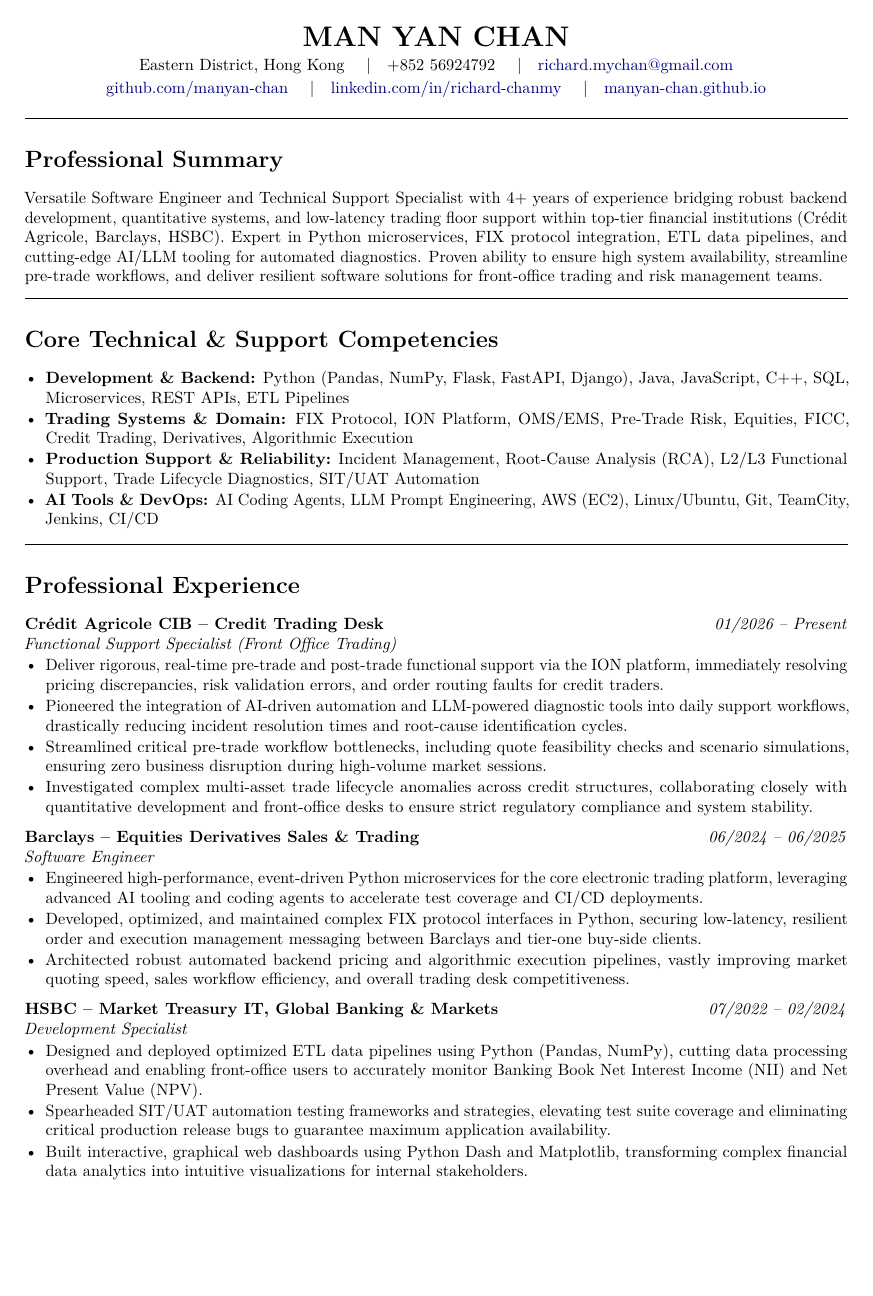
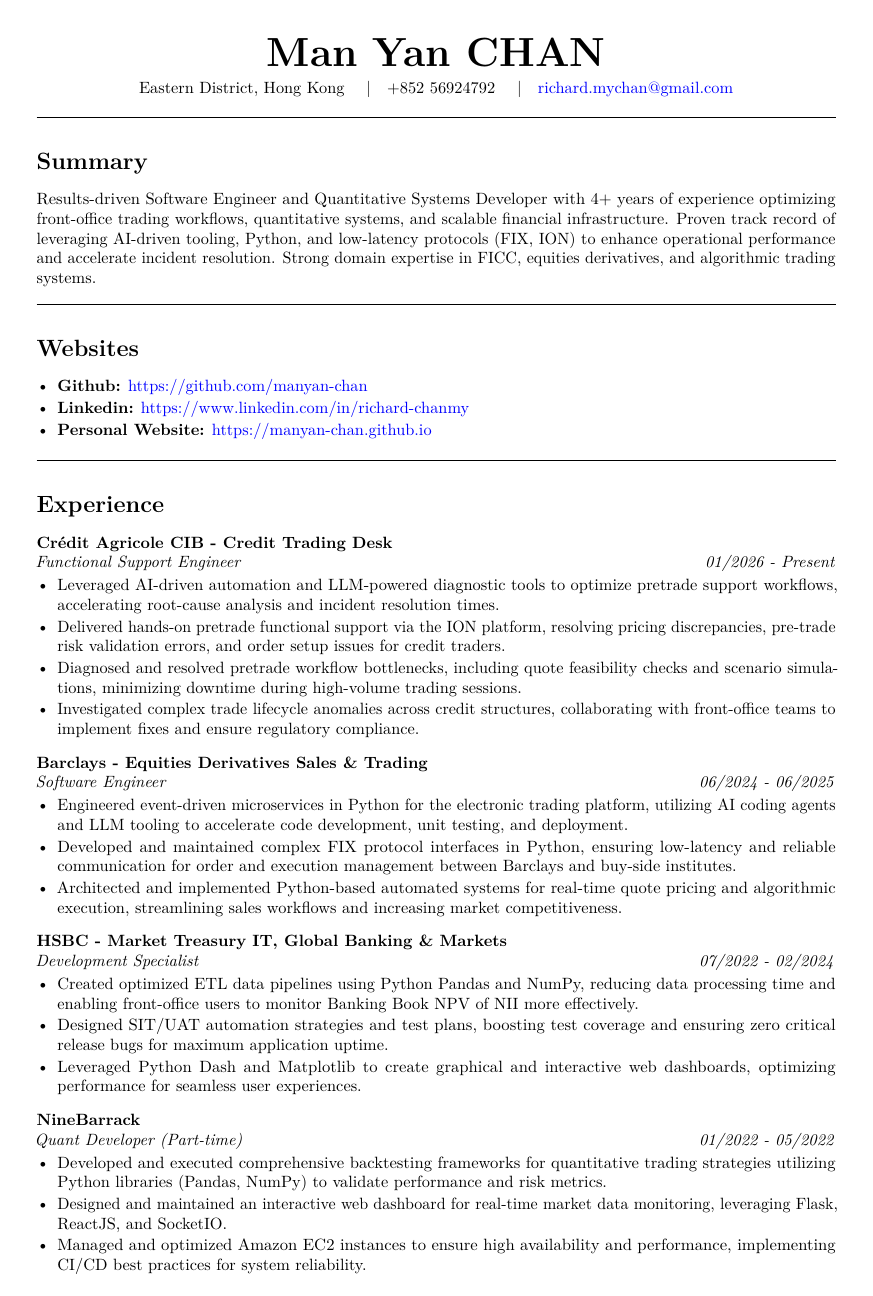
Before and after one commit to manyan-chan/resume, a LaTeX CV (resume.tex): page 1 of 2. Compiled offline with pdfLaTeX.

Commit message:
Revise resume layout and enhance content
Updated resume formatting and content for clarity and ATS optimization.

```diff
--- a/resume.tex
+++ b/resume.tex
@@ -17,2 +24,3 @@
 \hypersetup{
     colorlinks=true,
+    linkcolor=blue,
@@ -20,4 +27,4 @@
     filecolor=magenta,
-    urlcolor=blue!50!black,
-    pdftitle={Man Yan Chan - Software Engineer & Trading Support Specialist},
-    pdfauthor={Man Yan Chan}
+    urlcolor=blue,
+    pdftitle={Man Yan Chan - Software Engineer & Trading Support Resume},
+    pdfauthor={Man Yan Chan},
@@ -32,63 +45,76 @@
 \begin{center}
-    {\LARGE\bfseries MAN YAN CHAN} \\ \vspace{1mm}
-    Eastern District, Hong Kong \quad|\quad +852 56924792 \quad|\quad \href{mailto:richard.mychan@gmail.com}{richard.mychan@gmail.com} \\
-    \vspace{0.8mm}
-    \href{https://github.com/manyan-chan}{github.com/manyan-chan} \quad|\quad \href{https://www.linkedin.com/in/richard-chanmy}{linkedin.com/in/richard-chanmy} \quad|\quad \href{https://manyan-chan.github.io}{manyan-chan.github.io}
+    {\Huge\bfseries Man Yan CHAN} \\ \vspace{1.5mm}
+    Eastern District, Hong Kong \quad|\quad +852 56924792 \quad|\quad \href{mailto:richard.mychan@gmail.com}{richard.mychan@gmail.com}
 \end{center}
-\vspace{-2mm}
+\vspace{-3mm}
+
+%----------------------------------------------------------------------------------------
+%	SUMMARY SECTION
+%----------------------------------------------------------------------------------------
 
 \sectionbreak
-\section*{Professional Summary}
-Versatile Software Engineer and Technical Support Specialist with 4+ years of experience bridging robust backend development, quantitative systems, and low-latency trading floor support within top-tier financial institutions (Crédit Agricole, Barclays, HSBC). Expert in Python microservices, FIX protocol integration, ETL data pipelines, and cutting-edge AI/LLM tooling for automated diagnostics. Proven ability to ensure high system availability, streamline pre-trade workflows, and deliver resilient software solutions for front-office trading and risk management teams.
+\section*{Summary}
+Results-driven Software Engineer and Quantitative Systems Developer with 4+ years of experience optimizing front-office trading workflows, quantitative systems, and scalable financial infrastructure. Proven track record of leveraging AI-driven tooling, Python, and low-latency protocols (FIX, ION) to enhance operational performance and accelerate incident resolution. Strong domain expertise in FICC, equities derivatives, and algorithmic trading systems.
+
+%----------------------------------------------------------------------------------------
+%	WEBSITES SECTION
+%----------------------------------------------------------------------------------------
 
 \sectionbreak
-\section*{Core Technical \& Support Competencies}
+\section*{Websites}
 \begin{itemize}
-    \item \textbf{Development \& Backend:} Python (Pandas, NumPy, Flask, FastAPI, Django), Java, JavaScript, C++, SQL, Microservices, REST APIs, ETL Pipelines
-    \item \textbf{Trading Systems \& Domain:} FIX Protocol, ION Platform, OMS/EMS, Pre-Trade Risk, Equities, FICC, Credit Trading, Derivatives, Algorithmic Execution
-    \item \textbf{Production Support \& Reliability:} Incident Management, Root-Cause Analysis (RCA), L2/L3 Functional Support, Trade Lifecycle Diagnostics, SIT/UAT Automation
-    \item \textbf{AI Tools \& DevOps:} AI Coding Agents, LLM Prompt Engineering, AWS (EC2), Linux/Ubuntu, Git, TeamCity, Jenkins, CI/CD
+    \item \textbf{Github:} \href{https://github.com/manyan-chan}{https://github.com/manyan-chan}
+    \item \textbf{Linkedin:} \href{https://www.linkedin.com/in/richard-chanmy}{https://www.linkedin.com/in/richard-chanmy}
+    \item \textbf{Personal Website:} \href{https://manyan-chan.github.io}{https://manyan-chan.github.io}
 \end{itemize}
 
+%----------------------------------------------------------------------------------------
+%	EXPERIENCE SECTION
+%----------------------------------------------------------------------------------------
+
 \sectionbreak
-\section*{Professional Experience}
+\section*{Experience}
 
-\Needspace{6\baselineskip}
+\Needspace{7\baselineskip}
 \noindent
-\textbf{Crédit Agricole CIB -- Credit Trading Desk} \hfill \textit{01/2026 -- Present} \\
-\textit{Functional Support Specialist (Front Office Trading)}
+\textbf{Crédit Agricole CIB - Credit Trading Desk} \\
+\textit{Functional Support Engineer} \hfill \textit{01/2026 - Present}
 \begin{itemize}
-    \item Deliver rigorous, real-time pre-trade and post-trade functional support via the ION platform, immediately resolving pricing discrepancies, risk validation errors, and order routing faults for credit traders.
-    \item Pioneered the integration of AI-driven automation and LLM-powered diagnostic tools into daily support workflows, drastically reducing incident resolution times and root-cause identification cycles.
-    \item Streamlined critical pre-trade workflow bottlenecks, including quote feasibility checks and scenario simulations, ensuring zero business disruption during high-volume market sessions.
-    \item Investigated complex multi-asset trade lifecycle anomalies across credit structures, collaborating closely with quantitative development and front-office desks to ensure strict regulatory compliance and system stability.
+    \item Leveraged AI-driven automation and LLM-powered diagnostic tools to optimize pretrade support workflows, accelerating root-cause analysis and incident resolution times.
+    \item Delivered hands-on pretrade functional support via the ION platform, resolving pricing discrepancies, pre-trade risk validation errors, and order setup issues for credit traders.
+    \item Diagnosed and resolved pretrade workflow bottlenecks, including quote feasibility checks and scenario simulations, minimizing downtime during high-volume trading sessions.
+    \item Investigated complex trade lifecycle anomalies across credit structures, collaborating with front-office teams to implement fixes and ensure regulatory compliance.
 \end{itemize}
-\vspace{1.2ex}
+\vspace{1.5ex}
 
-\Needspace{6\baselineskip}
+\Needspace{7\baselineskip}
 \noindent
-\textbf{Barclays -- Equities Derivatives Sales \& Trading} \hfill \textit{06/2024 -- 06/2025} \\
-\textit{Software Engineer}
+\textbf{Barclays - Equities Derivatives Sales \& Trading} \\
+\textit{Software Engineer} \hfill \textit{06/2024 - 06/2025}
 \begin{itemize}
-    \item Engineered high-performance, event-driven Python microservices for the core electronic trading platform, leveraging advanced AI tooling and coding agents to accelerate test coverage and CI/CD deployments.
-    \item Developed, optimized, and maintained complex FIX protocol interfaces in Python, securing low-latency, resilient order and execution management messaging between Barclays and tier-one buy-side clients.
-    \item Architected robust automated backend pricing and algorithmic execution pipelines, vastly improving market quoting speed, sales workflow efficiency, and overall trading desk competitiveness.
+    \item Engineered event-driven microservices in Python for the electronic trading platform, utilizing AI coding agents and LLM tooling to accelerate code development, unit testing, and deployment.
+    \item Developed and maintained complex FIX protocol interfaces in Python, ensuring low-latency and reliable communication for order and execution management between Barclays and buy-side institutes.
+    \item Architected and implemented Python-based automated systems for real-time quote pricing and algorithmic execution, streamlining sales workflows and increasing market competitiveness.
 \end{itemize}
-\vspace{1.2ex}
+\vspace{1.5ex}
 
-\Needspace{6\baselineskip}
+\Needspace{7\baselineskip}
 \noindent
-\textbf{HSBC -- Market Treasury IT, Global Banking \& Markets} \hfill \textit{07/2022 -- 02/2024} \\
-\textit{Development Specialist}
+\textbf{HSBC - Market Treasury IT, Global Banking \& Markets} \\
+\textit{Development Specialist} \hfill \textit{07/2022 - 02/2024}
 \begin{itemize}
-    \item Designed and deployed optimized ETL data pipelines using Python (Pandas, NumPy), cutting data processing overhead and enabling front-office users to accurately monitor Banking Book Net Interest Income (NII) and Net Present Value (NPV).
-    \item Spearheaded SIT/UAT automation testing frameworks and strategies, elevating test suite coverage and eliminating critical production release bugs to guarantee maximum application availability.
-    \item Built interactive, graphical web dashboards using Python Dash and Matplotlib, transforming complex financial data analytics into intuitive visualizations for internal stakeholders.
+    \item Created optimized ETL data pipelines using Python Pandas and NumPy, reducing data processing time and enabling front-office users to monitor Banking Book NPV of NII more effectively.
+    \item Designed SIT/UAT automation strategies and test plans, boosting test coverage and ensuring zero critical release bugs for maximum application uptime.
+    \item Leveraged Python Dash and Matplotlib to create graphical and interactive web dashboards, optimizing performance for seamless user experiences.
 \end{itemize}
-\vspace{1.2ex}
+\vspace{1.5ex}
 
-\Needspace{6\baselineskip}
+\Needspace{8\baselineskip}
 \noindent
-\textbf{NineBarrack} \hfill \textit{01/2022 -- 05/2022} \\
-\textit{Quant Developer (Part-time)}
+\textbf{NineBarrack} \\
+\textit{Quant Developer (Part-time)} \hfill \textit{01/2022 - 05/2022}
 \begin{itemize}
+    \item Developed and executed comprehensive backtesting frameworks for quantitative trading strategies utilizing Python libraries (Pandas, NumPy) to validate performance and risk metrics.
+    \item Designed and maintained an interactive web dashboard for real-time market data monitoring, leveraging Flask, ReactJS, and SocketIO.
+    \item Managed and optimized Amazon EC2 instances to ensure high availability and performance, implementing CI/CD best practices for system reliability.
+    \item Transformed complex quantitative logic into a robust algorithmic trading bot using Python, streamlining execution processes and enhancing market execution efficiency.
```
Also changed, not shown: resume.tex (82 more changed lines).
